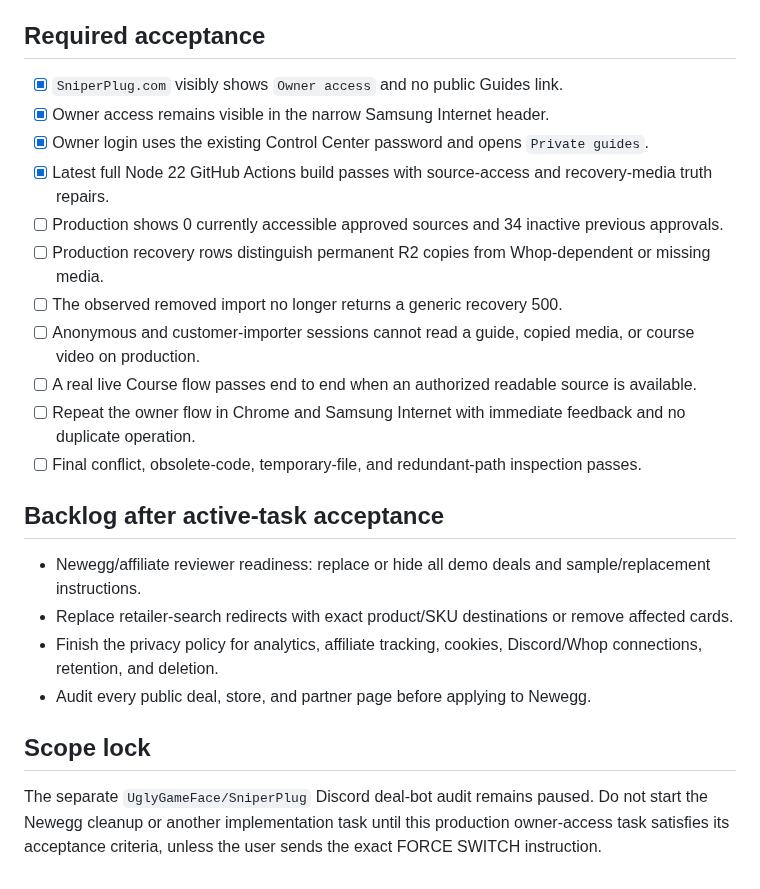
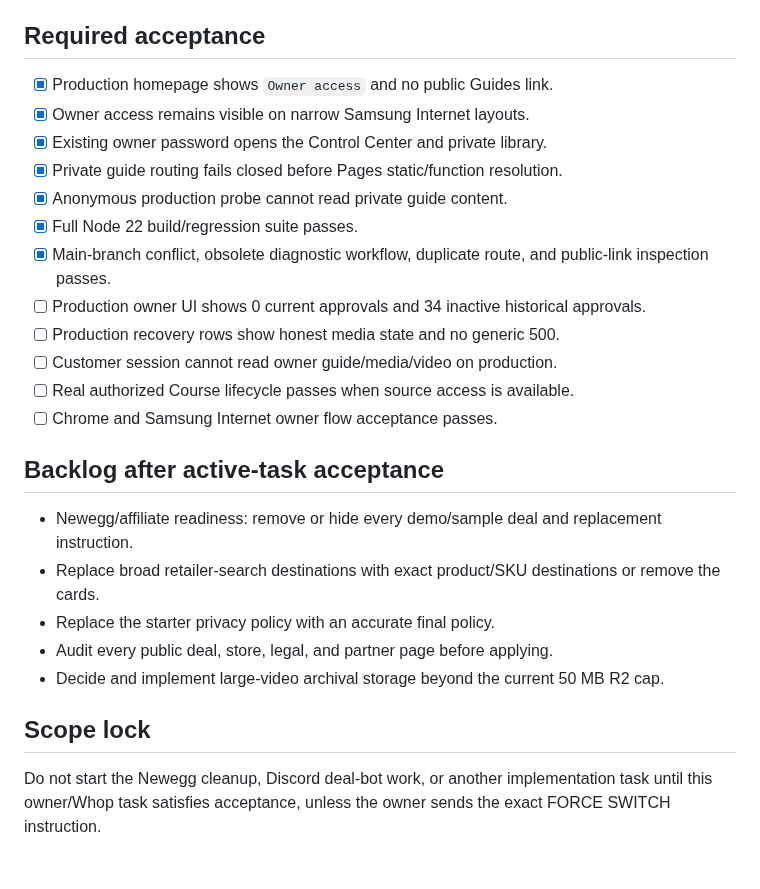
Before and after one commit to UglyGameFace/SniperPlug-Site, a Markdown page: ACTIVE_TASK.md, the part around one of its changes. Drawn GitHub-style.

```diff
--- a/ACTIVE_TASK.md
+++ b/ACTIVE_TASK.md
@@ -69,22 +64,24 @@ Active. Production routing, owner login, source-access truth, and recovery-media
 
 ## Required acceptance
-- [x] `SniperPlug.com` visibly shows `Owner access` and no public Guides link.
-- [x] Owner access remains visible in the narrow Samsung Internet header.
-- [x] Owner login uses the existing Control Center password and opens `Private guides`.
-- [x] Latest full Node 22 GitHub Actions build passes with source-access and recovery-media truth repairs.
-- [ ] Production shows 0 currently accessible approved sources and 34 inactive previous approvals.
-- [ ] Production recovery rows distinguish permanent R2 copies from Whop-dependent or missing media.
-- [ ] The observed removed import no longer returns a generic recovery 500.
-- [ ] Anonymous and customer-importer sessions cannot read a guide, copied media, or course video on production.
-- [ ] A real live Course flow passes end to end when an authorized readable source is available.
-- [ ] Repeat the owner flow in Chrome and Samsung Internet with immediate feedback and no duplicate operation.
-- [ ] Final conflict, obsolete-code, temporary-file, and redundant-path inspection passes.
+- [x] Production homepage shows `Owner access` and no public Guides link.
+- [x] Owner access remains visible on narrow Samsung Internet layouts.
+- [x] Existing owner password opens the Control Center and private library.
+- [x] Private guide routing fails closed before Pages static/function resolution.
+- [x] Anonymous production probe cannot read private guide content.
+- [x] Full Node 22 build/regression suite passes.
+- [x] Main-branch conflict, obsolete diagnostic workflow, duplicate route, and public-link inspection passes.
+- [ ] Production owner UI shows 0 current approvals and 34 inactive historical approvals.
+- [ ] Production recovery rows show honest media state and no generic 500.
+- [ ] Customer session cannot read owner guide/media/video on production.
+- [ ] Real authorized Course lifecycle passes when source access is available.
+- [ ] Chrome and Samsung Internet owner flow acceptance passes.
 
 ## Backlog after active-task acceptance
-- Newegg/affiliate reviewer readiness: replace or hide all demo deals and sample/replacement instructions.
-- Replace retailer-search redirects with exact product/SKU destinations or remove affected cards.
-- Finish the privacy policy for analytics, affiliate tracking, cookies, Discord/Whop connections, retention, and deletion.
-- Audit every public deal, store, and partner page before applying to Newegg.
+- Newegg/affiliate readiness: remove or hide every demo/sample deal and replacement instruction.
+- Replace broad retailer-search destinations with exact product/SKU destinations or remove the cards.
+- Replace the starter privacy policy with an accurate final policy.
+- Audit every public deal, store, legal, and partner page before applying.
+- Decide and implement large-video archival storage beyond the current 50 MB R2 cap.
 
 ## Scope lock
-The separate `UglyGameFace/SniperPlug` Discord deal-bot audit remains paused. Do not start the Newegg cleanup or another implementation task until this production owner-access task satisfies its acceptance criteria, unless the user sends the exact FORCE SWITCH instruction.
+Do not start the Newegg cleanup, Discord deal-bot work, or another implementation task until this owner/Whop task satisfies acceptance, unless the owner sends the exact FORCE SWITCH instruction.
```
Also changed, not shown: other parts of ACTIVE_TASK.md (+45 -50 lines).
